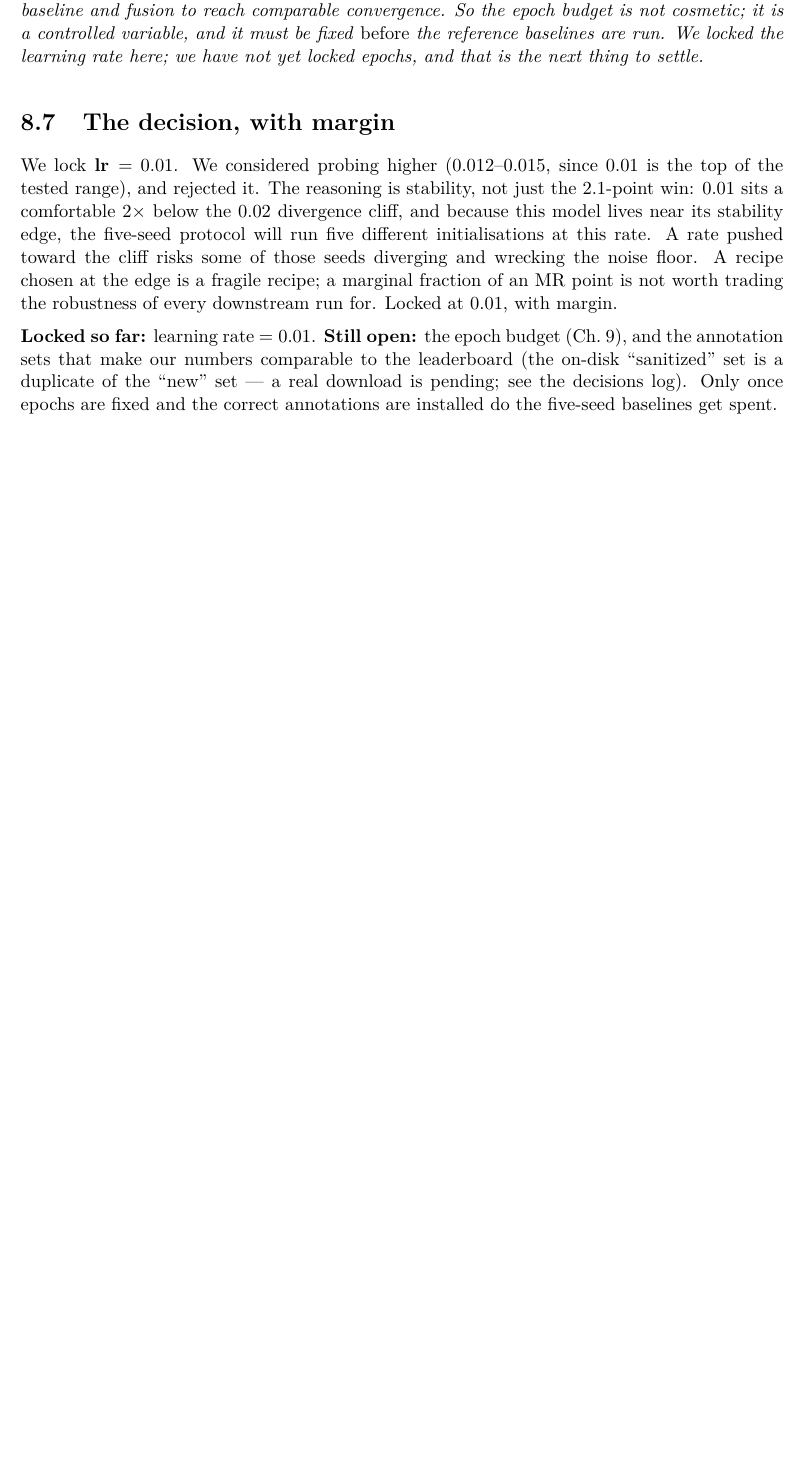
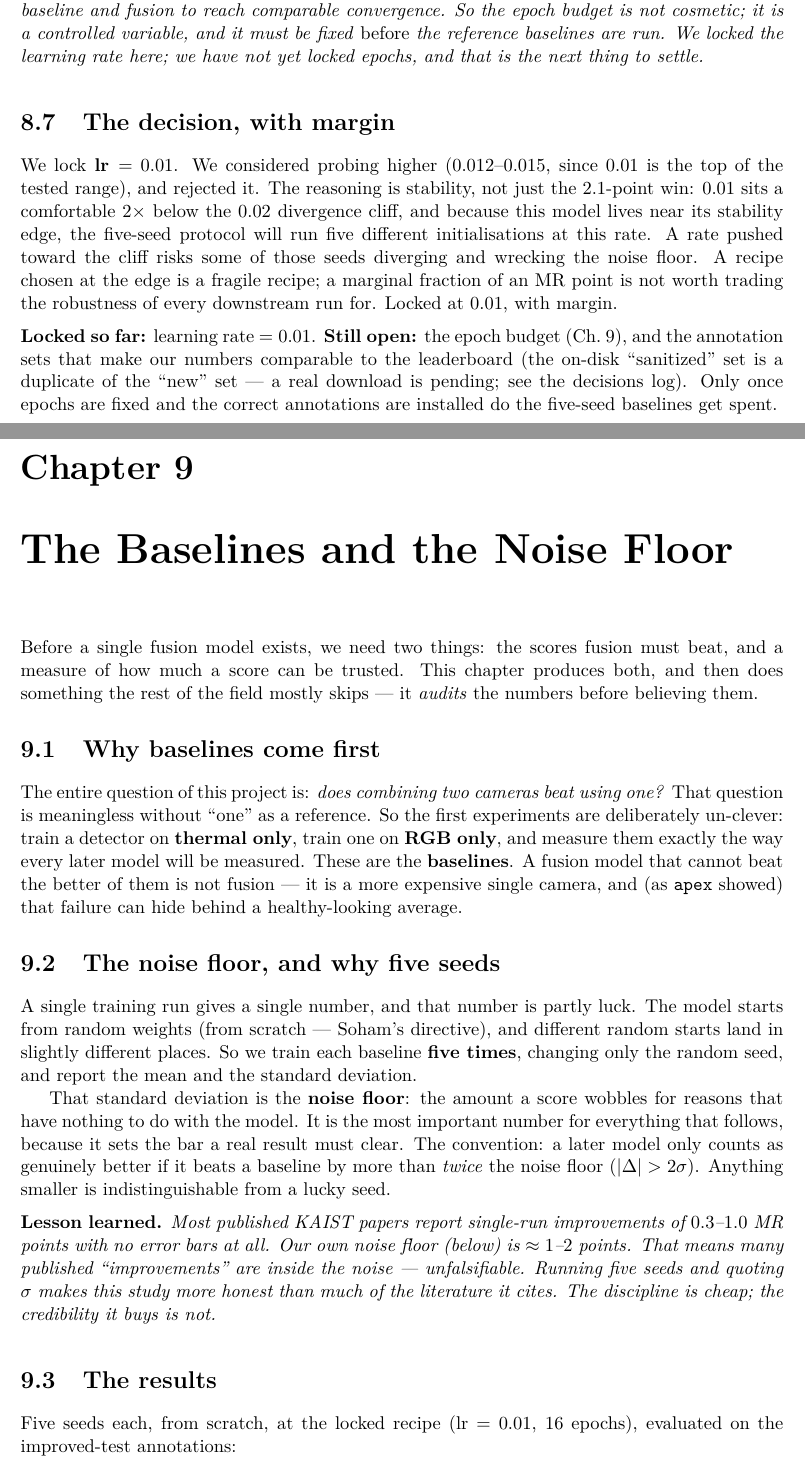
Before and after one commit to KrithinP/prism, a LaTeX document (docs/textbook/main.tex, which reads docs/textbook/chapters/09_the_baselines_and_the_noise_floor.tex): part of page 27 of 27 before the commit and two parts of pages 27 and 28 of 30 after it, the two joined at a grey line, cut so that both start at the same text, the shorter picture padded with empty space. Compiled offline with pdfLaTeX.

Commit message:
PRISM: textbook Ch.9 -- baselines, noise floor, and the audit
R3 documentation of the Phase-1 baselines: why baselines come first, the 5-seed noise
floor and the 2-sigma rule, the thermal-vs-RGB table + figure, and the full 5-check
audit (internal consistency, no-swap, night physics, published-floor match, absolute
levels) plus the honest from-scratch day anomaly. Textbook now 10 chapters.

Co-Authored-By: Claude Opus 4.8 <noreply@anthropic.com>
Claude-Session: https://claude.ai/code/session_011mXHb65FPomTivJ5SC62XQ

```diff
--- /dev/null
+++ b/docs/textbook/chapters/09_the_baselines_and_the_noise_floor.tex
@@ -0,0 +1,44 @@
+% Compiles on its own (pulls ../main.tex's preamble via subfiles) or as part of the book.
+\documentclass[../main.tex]{subfiles}
+\begin{document}
+
+\chapter{The Baselines and the Noise Floor}
+
+Before a single fusion model exists, we need two things: the scores fusion must beat, and a
+measure of how much a score can be trusted. This chapter produces both, and then does something
+the rest of the field mostly skips --- it \emph{audits} the numbers before believing them.
+
+\section{Why baselines come first}
+
+The entire question of this project is: \emph{does combining two cameras beat using one?} That
+question is meaningless without ``one'' as a reference. So the first experiments are deliberately
+un-clever: train a detector on \textbf{thermal only}, train one on \textbf{RGB only}, and measure
+them exactly the way every later model will be measured. These are the \textbf{baselines}. A fusion
+model that cannot beat the better of them is not fusion --- it is a more expensive single camera,
+and (as \texttt{apex} showed) that failure can hide behind a healthy-looking average.
+
+\section{The noise floor, and why five seeds}
+
+A single training run gives a single number, and that number is partly luck. The model starts from
+random weights (from scratch --- Soham's directive), and different random starts land in slightly
+different places. So we train each baseline \textbf{five times}, changing only the random seed, and
+report the mean and the standard deviation.
+
+That standard deviation is the \textbf{noise floor}: the amount a score wobbles for reasons that
+have nothing to do with the model. It is the most important number for everything that follows,
+because it sets the bar a real result must clear. The convention: a later model only counts as
+genuinely better if it beats a baseline by more than \emph{twice} the noise floor
+($|\Delta| > 2\sigma$). Anything smaller is indistinguishable from a lucky seed.
+
+\begin{lesson}
+Most published KAIST papers report single-run improvements of $0.3$--$1.0$ MR points with no error
+bars at all. Our own noise floor (below) is $\approx 1$--$2$ points. That means many published
+``improvements'' are inside the noise --- unfalsifiable. Running five seeds and quoting $\sigma$
+makes this study more honest than much of the literature it cites. The discipline is cheap; the
+credibility it buys is not.
+\end{lesson}
+
+\section{The results}
+
+Five seeds each, from scratch, at the locked recipe (lr $=0.01$, 16 epochs), evaluated on the
+improved-test annotations:
--- a/docs/textbook/main.tex
+++ b/docs/textbook/main.tex
@@ -69,5 +69,6 @@
 \subfile{chapters/06_training_loss_and_simota}
 \subfile{chapters/07_training_the_loop}
 \subfile{chapters/08_choosing_the_learning_rate}
+\subfile{chapters/09_the_baselines_and_the_noise_floor}
 
 \end{document}
```
Also changed, not shown: docs/textbook/figures/baselines_thermal_vs_rgb.png (added), docs/textbook/chapters/09_the_baselines_and_the_noise_floor.tex (67 more changed lines).
